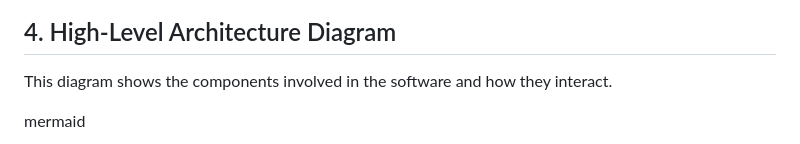
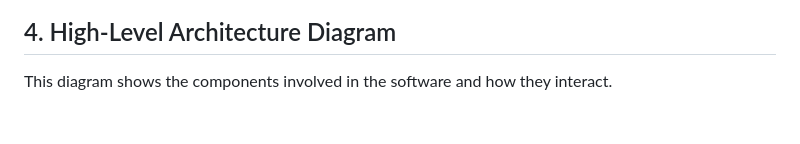
Before and after one commit to error265/error265.github.io, a Markdown page: README.md, the part around one of its changes. GitHub-like rendering; blank space fills up the shorter version.

```diff
--- a/README.md
+++ b/README.md
@@ -130,5 +130,4 @@ gantt
 
 This diagram shows the components involved in the software and how they interact.
 
-mermaid
 
```
Also changed, not shown: other parts of README.md (+4 -4 lines).
